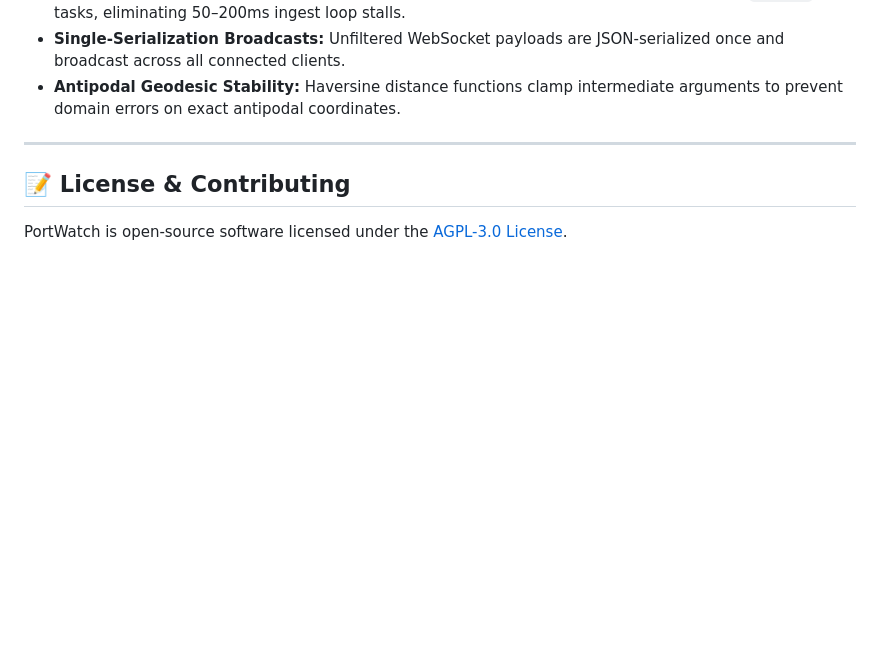
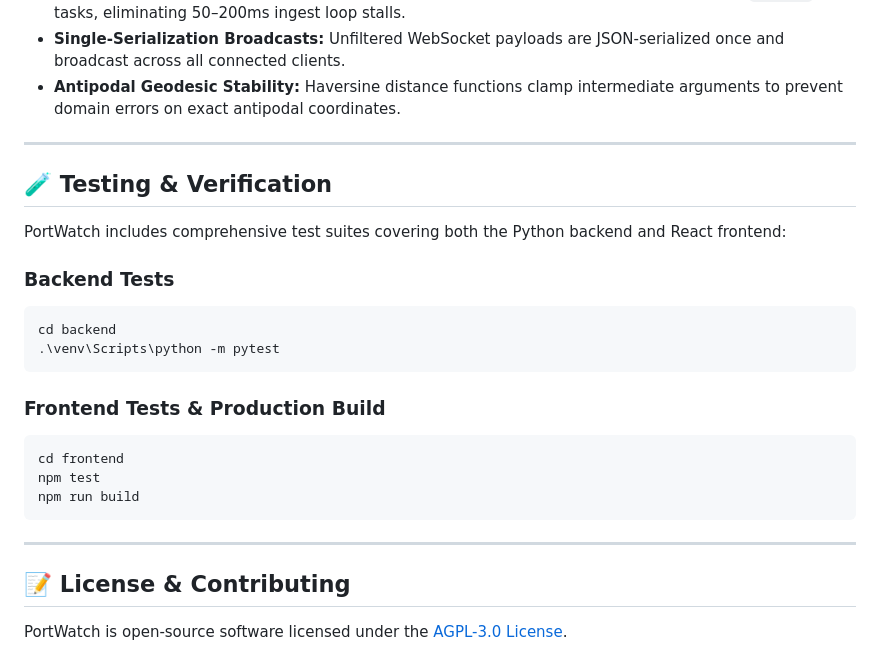
Before and after one commit to ayush-singh-0601/portwatch, a Markdown page: README.md, the part around the change. Rendered like a GitHub page; blank space fills up the shorter version.

Commit message:
docs(architecture): update API endpoints, schema reference, and test suite instructions

````diff
--- a/README.md
+++ b/README.md
@@ -200,6 +200,25 @@ PortWatch includes low-latency engineering optimizations across the telemetry in
 
 ---
 
+## 🧪 Testing & Verification
+
+PortWatch includes comprehensive test suites covering both the Python backend and React frontend:
+
+### Backend Tests
+```bash
+cd backend
+.\venv\Scripts\python -m pytest
+```
+
+### Frontend Tests & Production Build
+```bash
+cd frontend
+npm test
+npm run build
+```
+
+---
+
 ## 📝 License & Contributing
 
 PortWatch is open-source software licensed under the [AGPL-3.0 License](LICENSE).
````
